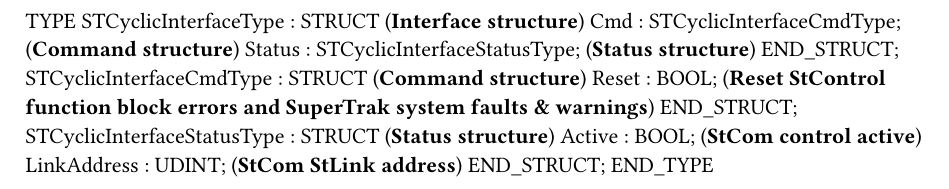
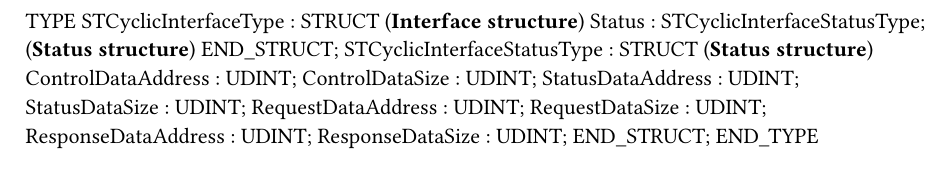
Before and after one commit to BnR-US-Midwest/SuperTrakProject, a Typst document (Logical/Tasks/MachMgr/STCyclic/STCyclic.typ): part of the page, cut so that both start at the same text. Compiled offline with Typst 0.15.

Commit message:
Remove StControl from STCyclic program in favor of it's own program for system control

```diff
--- a/Logical/Tasks/MachMgr/STCyclic/STCyclic.typ
+++ b/Logical/Tasks/MachMgr/STCyclic/STCyclic.typ
@@ -1,14 +1,16 @@
 
 TYPE
 	STCyclicInterfaceType : 	STRUCT  (*Interface structure*)
-		Cmd : STCyclicInterfaceCmdType; (*Command structure*)
 		Status : STCyclicInterfaceStatusType; (*Status structure*)
 	END_STRUCT;
-	STCyclicInterfaceCmdType : 	STRUCT  (*Command structure*)
-		Reset : BOOL; (*Reset StControl function block errors and SuperTrak system faults & warnings*)
-	END_STRUCT;
 	STCyclicInterfaceStatusType : 	STRUCT  (*Status structure*)
-		Active : BOOL; (*StCom control active*)
-		LinkAddress : UDINT; (*StCom StLink address*)
+		ControlDataAddress : UDINT;
+		ControlDataSize : UDINT;
+		StatusDataAddress : UDINT;
+		StatusDataSize : UDINT;
+		RequestDataAddress : UDINT;
+		RequestDataSize : UDINT;
+		ResponseDataAddress : UDINT;
+		ResponseDataSize : UDINT;
 	END_STRUCT;
 END_TYPE
```
Also changed, not shown: 5 other files.
